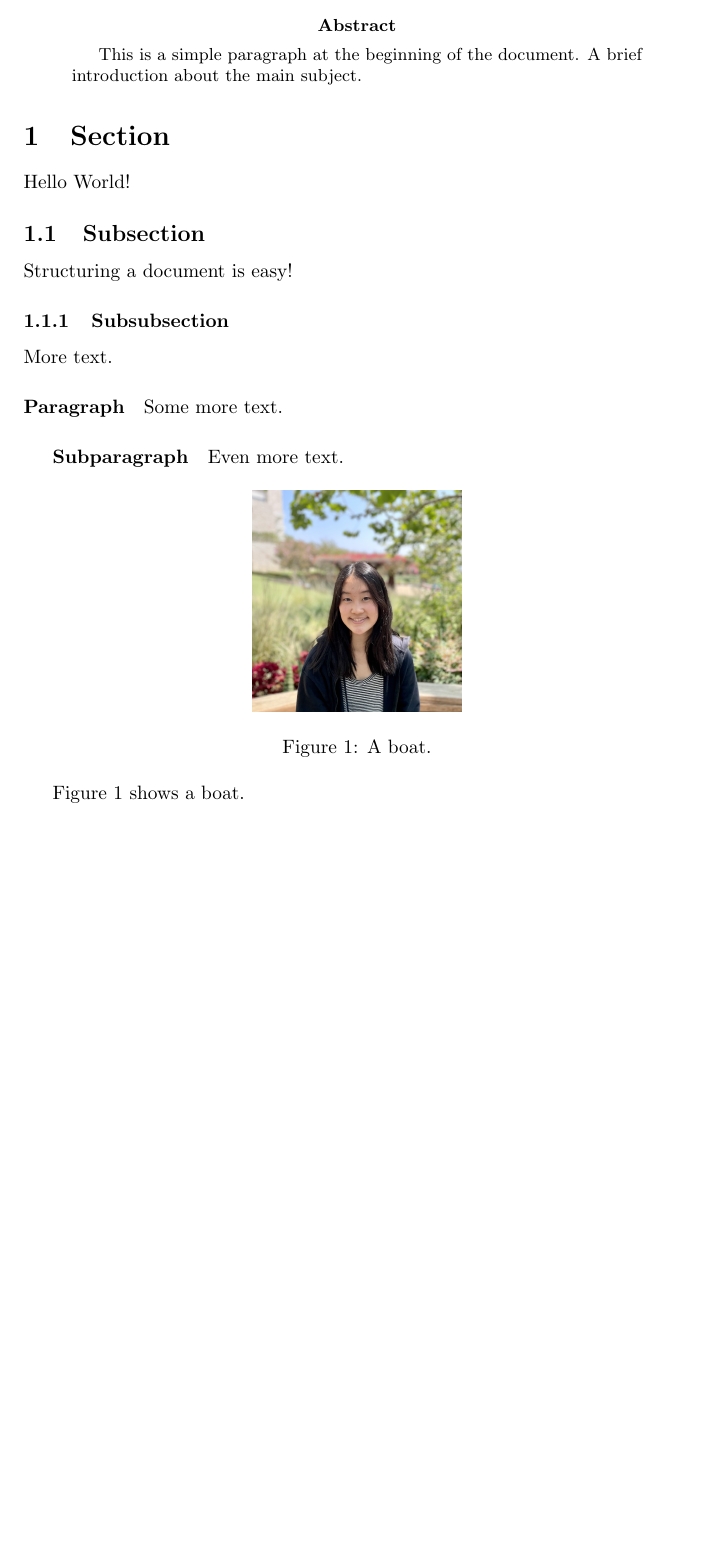
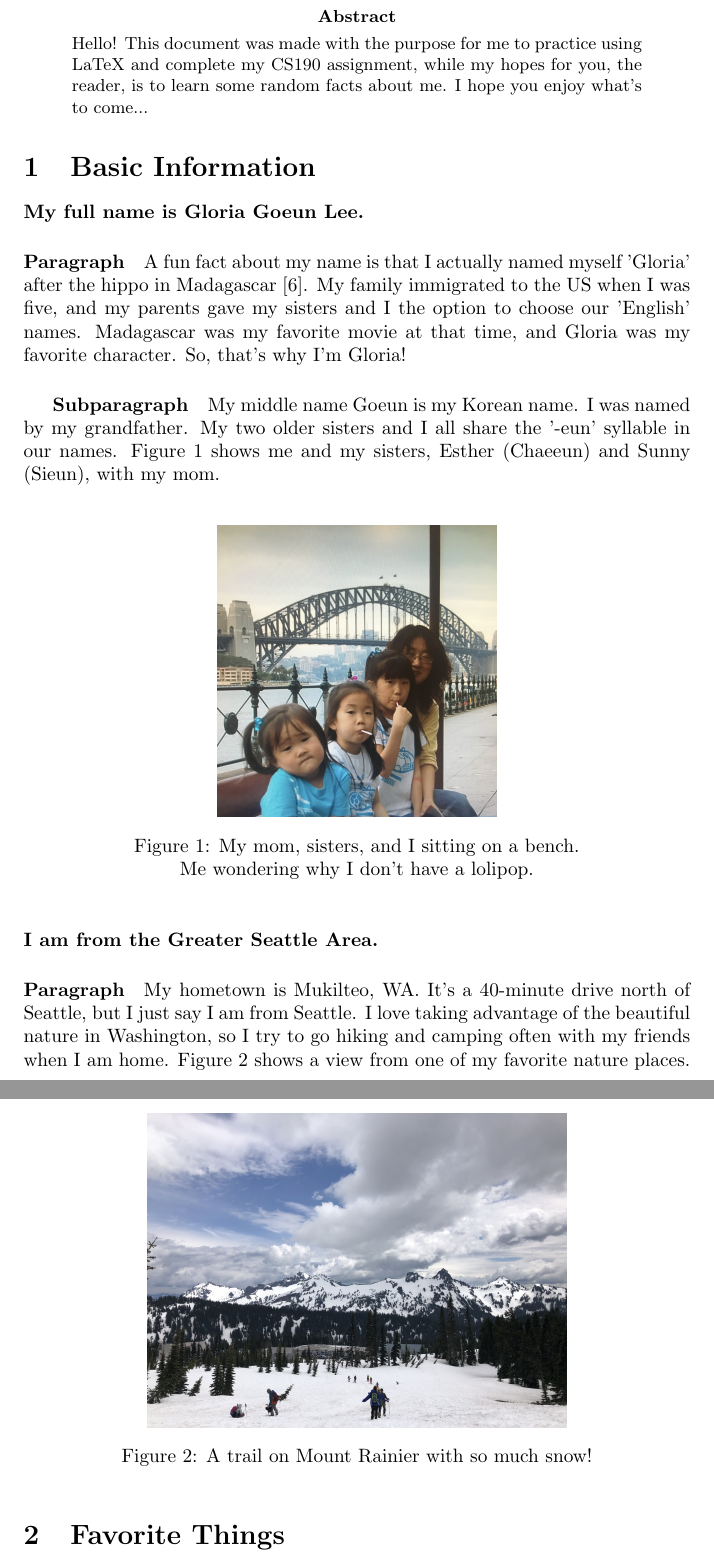
Before and after one commit to gloriagoeun/latex-autobiography, a LaTeX paper (src/autobiography.tex): part of page 2 of 2 before the commit and two parts of pages 2 and 3 of 4 after it, the two joined at a grey line, cut so that both start at the same text, the shorter picture padded with empty space. Compiled offline with pdfLaTeX.

Commit message:
Finished creating autobiography

```diff
--- a/src/autobiography.tex
+++ b/src/autobiography.tex
@@ -1,10 +1,10 @@
 \documentclass{article}
 
-\usepackage{graphicx}
+\usepackage{graphicx, caption}
 \usepackage{float}
 
-\title{My first document}
-\date{2023-09-10}
+\title{Random Facts About Me}
+\date{2023-09-16}
 \author{Gloria Lee}
 
 \begin{document}
@@ -18,25 +16,41 @@
   \begin{abstract}
-    This is a simple paragraph at the beginning of the
-    document. A brief introduction about the main subject.
+    \noindent Hello! This document was made with the purpose for me to practice using LaTeX and complete my CS190 assignment, while my hopes for you, the reader, is to learn some random facts about me.
+    I hope you enjoy what's to come...
   \end{abstract}
 
-  \section{Section}
-  Hello World!
-  \subsection{Subsection}
-  Structuring a document is easy!
-  \subsubsection{Subsubsection}
-  More text.
-  \paragraph{Paragraph}
-  Some more text.
-  \subparagraph{Subparagraph}
-  Even more text.
+  \section{Basic Information}
+  \textbf{My full name is Gloria Goeun Lee.}
+    \paragraph{Paragraph}
+    A fun fact about my name is that I actually named myself 'Gloria' after the hippo in Madagascar \cite{MOVIE:1}. My family immigrated to the US when I was five, and my parents gave my sisters
+    and I the option to choose our 'English' names. Madagascar was my favorite movie at that time, and Gloria was my favorite character. So, that's why I'm Gloria!
+    \subparagraph{Subparagraph}
+    My middle name Goeun is my Korean name. I was named by my grandfather. My two older sisters and I all share the '-eun' syllable in our names. Figure \ref{fig:sisters} shows me and my sisters, Esther (Chaeeun) and Sunny (Sieun), with my mom.
+
+    \hspace{1cm}
+
+    \begin{figure}[hbt!]
+      \begin{center}
+      \includegraphics[width=2in]{little sisters and me.jpg}
+      \captionsetup{justification=centering}
+      \caption{My mom, sisters, and I sitting on a bench. \\Me wondering why I don't have a lolipop.}
+      \label{fig:sisters}
+      \end{center}
+    \end{figure}
+
+  \noindent \textbf{I am from the Greater Seattle Area.}
+
+    \paragraph{Paragraph}
+    My hometown is Mukilteo, WA. It's a 40-minute drive north of Seattle, but I just say I am from Seattle. I love taking advantage of the beautiful nature in Washington,
+    so I try to go hiking and camping often with my friends when I am home. Figure \ref{fig:mountain} shows a view from one of my favorite nature places.
+
+    \begin{figure}[hbt!]
+      \begin{center}
+      \includegraphics[width=3in]{mtRainier-1.jpg}
+      \captionsetup{justification=centering}
+      \caption{A trail on Mount Rainier with so much snow!}
+      \label{fig:mountain}
+      \end{center}
+    \end{figure}
 
 
-  \begin{figure}[hbt!]
-    \begin{centering}
-    \includegraphics[width=1.5in]{gloriagoeun-01.png}
-    \caption{A boat.}
-    \label{fig:boat1}
-    \end{centering}
-  \end{figure}
-  Figure \ref{fig:boat1} shows a boat.
+  \section{Favorite Things}
```
Also changed, not shown: src/autobiography-blx.bib (added, +11 -0 lines), src/autobiography.bib (added, +47 -0 lines), src/autobiography.bbl (added), src/gloriagoeun-01.png (deleted), src/little sisters and me.jpg (added), src/mtRainier-1.jpg (added), src/autobiography.tex (36 more changed lines), 18 other files.
